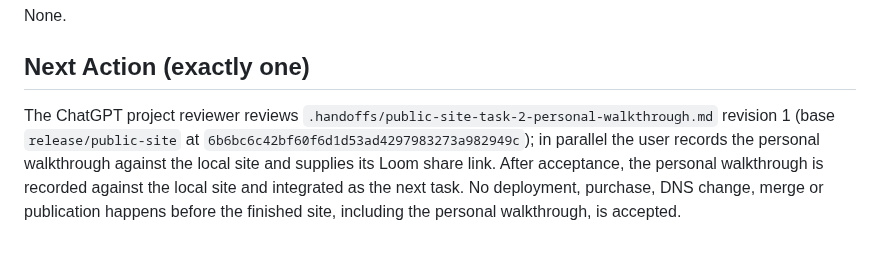
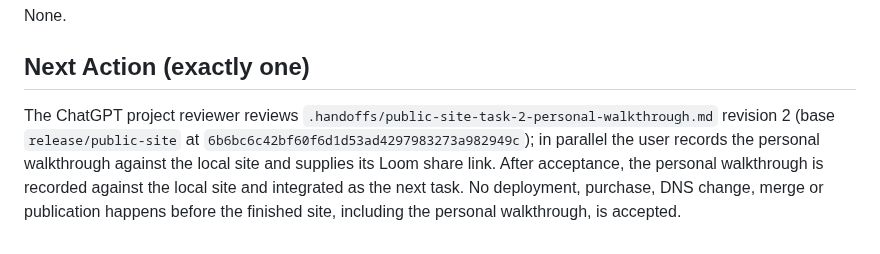
Before and after one commit to e-skora/flight-recorder, a Markdown page: STATE.md, the part around one of its changes. GitHub-like rendering.

Commit message:
STATE: public site task 2 revision 2 out for focused review

```diff
--- a/STATE.md
+++ b/STATE.md
@@ -66,4 +66,4 @@ None.
 
 ## Next Action (exactly one)
 
-The ChatGPT project reviewer reviews `.handoffs/public-site-task-2-personal-walkthrough.md` revision 1 (base `release/public-site` at `6b6bc6c42bf60f6d1d53ad4297983273a982949c`); in parallel the user records the personal walkthrough against the local site and supplies its Loom share link. After acceptance, the personal walkthrough is recorded against the local site and integrated as the next task. No deployment, purchase, DNS change, merge or publication happens before the finished site, including the personal walkthrough, is accepted.
+The ChatGPT project reviewer reviews `.handoffs/public-site-task-2-personal-walkthrough.md` revision 2 (base `release/public-site` at `6b6bc6c42bf60f6d1d53ad4297983273a982949c`); in parallel the user records the personal walkthrough against the local site and supplies its Loom share link. After acceptance, the personal walkthrough is recorded against the local site and integrated as the next task. No deployment, purchase, DNS change, merge or publication happens before the finished site, including the personal walkthrough, is accepted.
```
Also changed, not shown: other parts of STATE.md (+1 -1 lines).
